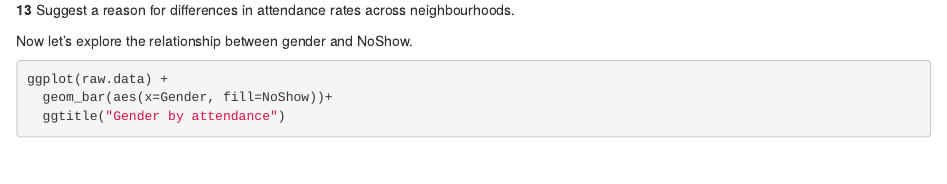
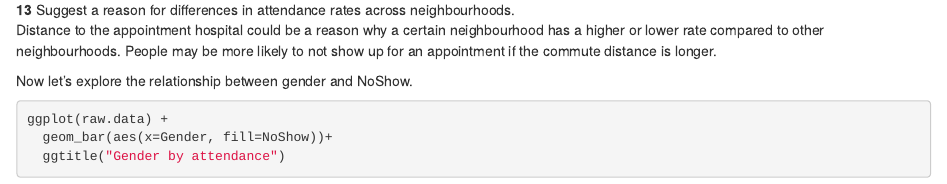
Before and after one commit to ifeumeigbo/lab1, an R Markdown document (lab1_medical_databases.rmd): the page in a window 1100 px wide, from 5360 px down. Rendered offline with R 4.5, knitr and Pandoc, with nearby package versions; some code elsewhere in the file could not run offline.

Commit message:
Question 13

```diff
--- a/lab1_medical_databases.rmd
+++ b/lab1_medical_databases.rmd
@@ -341,6 +341,7 @@ much higher and lower rates.
 
 **13** Suggest a reason for differences in attendance rates across
 neighbourhoods.
+Distance to the appointment hospital could be a reason why a certain neighbourhood has a higher or lower rate compared to other neighbourhoods. People may be more likely to not show up for an appointment if the commute distance is longer.
 
 Now let's explore the relationship between gender and NoShow.
 
```
